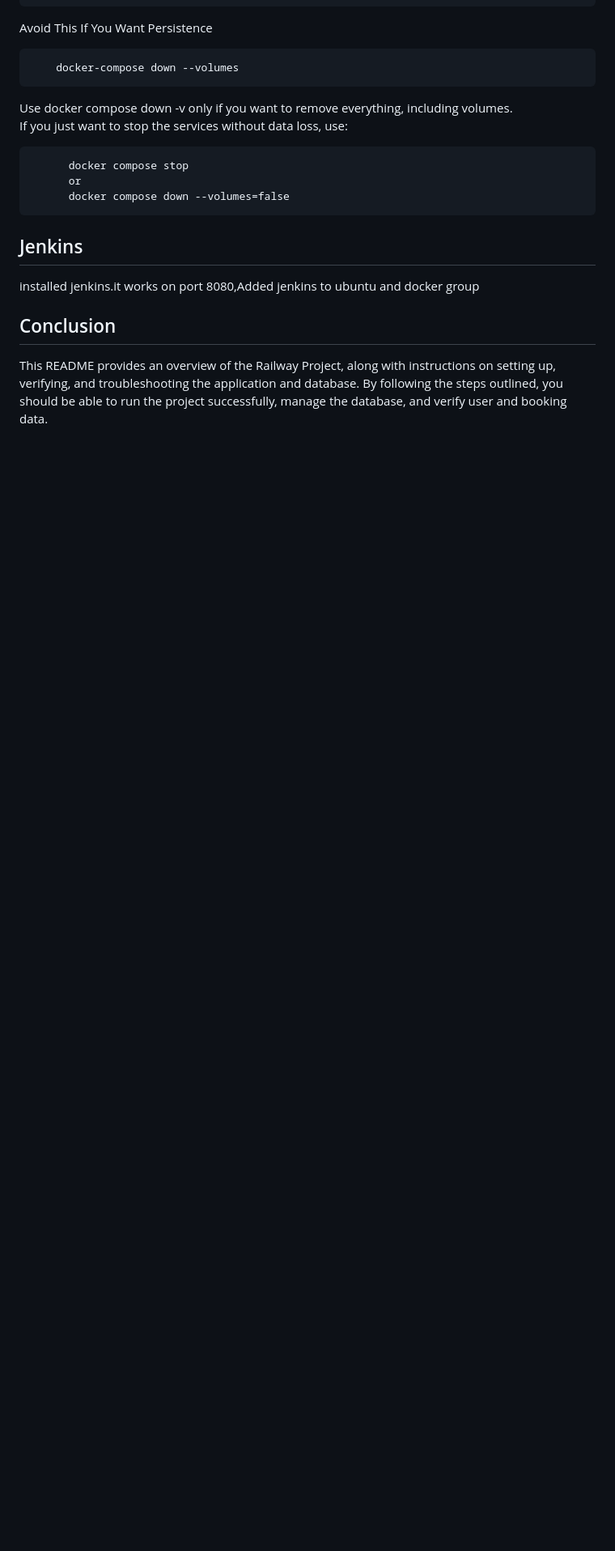
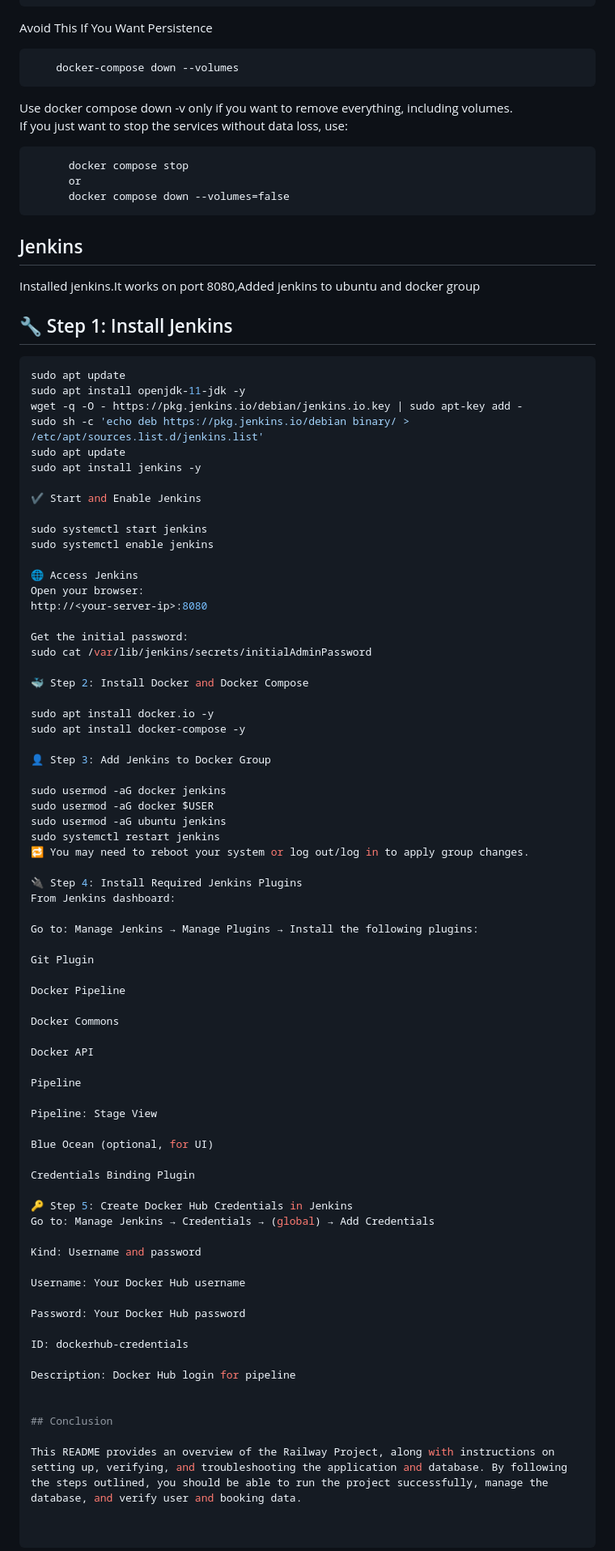
Before and after one commit to suhailakthar18/python-app, a Markdown page: README.md, the part around the change. Shown: that part at 81% size. Rendered like a GitHub page; blank space fills up the shorter version.

````diff
--- a/README.md
+++ b/README.md
@@ -216,7 +216,77 @@ If you just want to stop the services without data loss, use:
 
 ## Jenkins
 
-  installed jenkins.it works on port 8080,Added jenkins to ubuntu and docker group
+  Installed jenkins.It works on port 8080,Added jenkins to ubuntu and docker group
+
+## 🔧 Step 1: Install Jenkins
+
+```bash
+sudo apt update
+sudo apt install openjdk-11-jdk -y
+wget -q -O - https://pkg.jenkins.io/debian/jenkins.io.key | sudo apt-key add -
+sudo sh -c 'echo deb https://pkg.jenkins.io/debian binary/ > /etc/apt/sources.list.d/jenkins.list'
+sudo apt update
+sudo apt install jenkins -y
+
+✔️ Start and Enable Jenkins
+
+sudo systemctl start jenkins
+sudo systemctl enable jenkins
+
+🌐 Access Jenkins
+Open your browser:
+http://<your-server-ip>:8080
+
+Get the initial password:
+sudo cat /var/lib/jenkins/secrets/initialAdminPassword
+
+🐳 Step 2: Install Docker and Docker Compose
+
+sudo apt install docker.io -y
+sudo apt install docker-compose -y
+
+👤 Step 3: Add Jenkins to Docker Group
+
+sudo usermod -aG docker jenkins
+sudo usermod -aG docker $USER
+sudo usermod -aG ubuntu jenkins
+sudo systemctl restart jenkins
+🔁 You may need to reboot your system or log out/log in to apply group changes.
+
+🔌 Step 4: Install Required Jenkins Plugins
+From Jenkins dashboard:
+
+Go to: Manage Jenkins → Manage Plugins → Install the following plugins:
+
+Git Plugin
+
+Docker Pipeline
+
+Docker Commons
+
+Docker API
+
+Pipeline
+
+Pipeline: Stage View
+
+Blue Ocean (optional, for UI)
+
+Credentials Binding Plugin
+
+🔑 Step 5: Create Docker Hub Credentials in Jenkins
+Go to: Manage Jenkins → Credentials → (global) → Add Credentials
+
+Kind: Username and password
+
+Username: Your Docker Hub username
+
+Password: Your Docker Hub password
+
+ID: dockerhub-credentials
+
+Description: Docker Hub login for pipeline
+
 
 ## Conclusion
 
````
